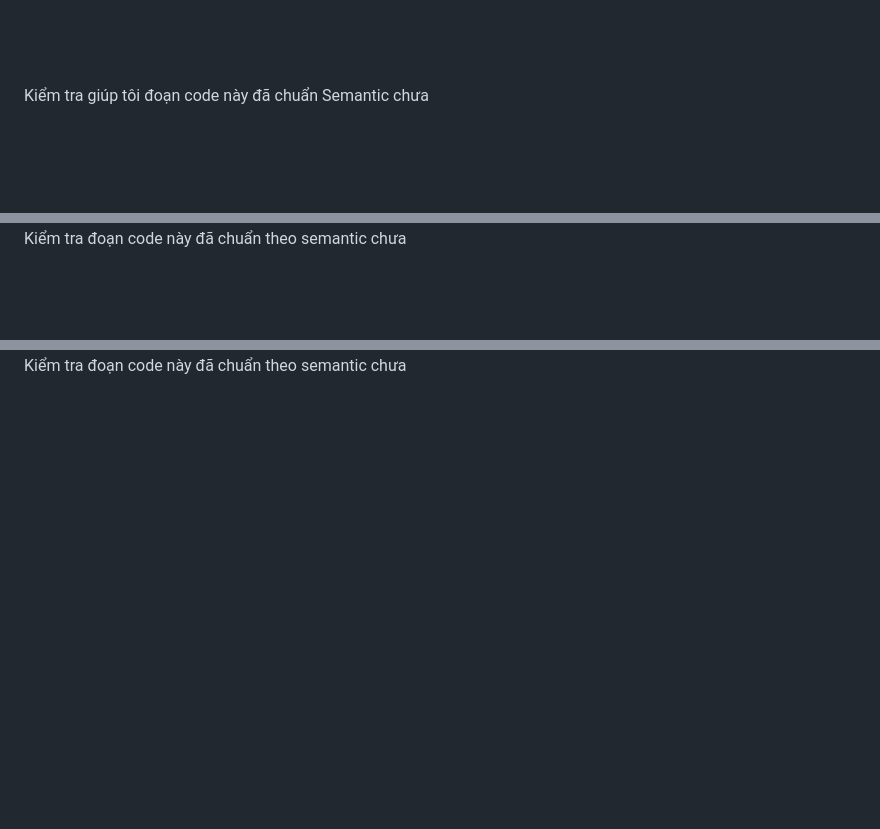
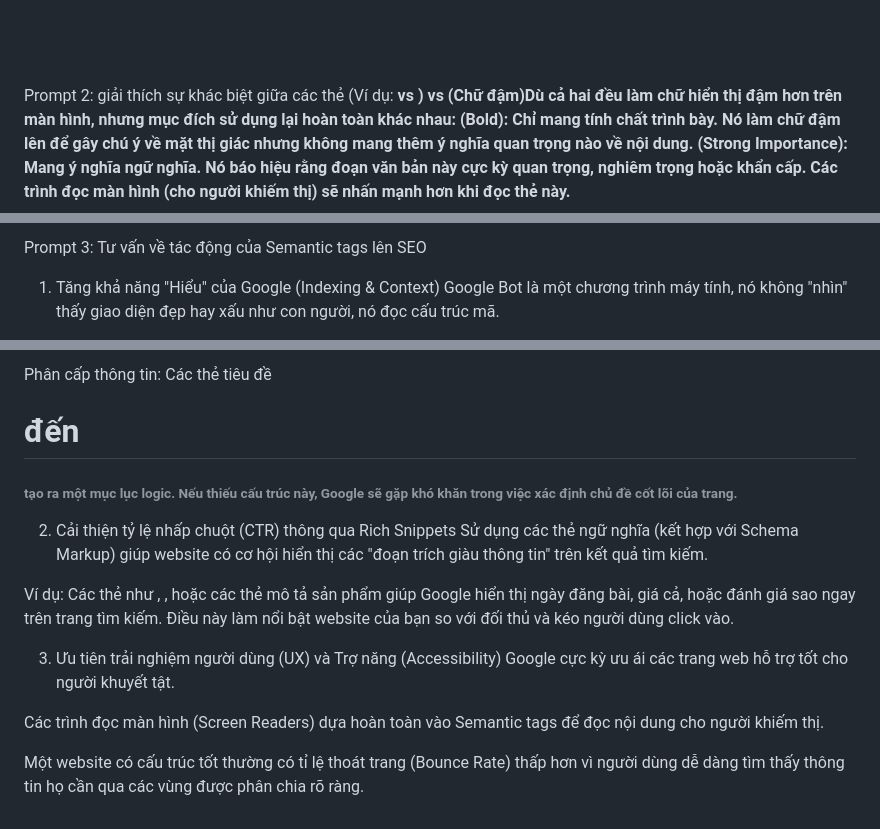
Before and after one commit to ngochung195/TH4, a Markdown page: log.md, 3 parts joined by grey strips. GitHub-like rendering; blank space fills up the shorter version.

```diff
--- a/log.md
+++ b/log.md
@@ -16,5 +16,9 @@ Prompt 1:
         </nav>
     </header>
 
-Kiểm tra giúp tôi đoạn code này đã chuẩn Semantic chưa
+Prompt 2: giải thích sự khác biệt giữa các thẻ (Ví dụ: <b> vs <strong>)
+<b> vs <strong> (Chữ đậm)Dù cả hai đều làm chữ hiển thị đậm hơn trên màn hình, nhưng mục đích sử dụng lại hoàn toàn khác nhau:
+<b> (Bold): Chỉ mang tính chất trình bày. Nó làm chữ đậm lên để gây chú ý về mặt thị giác nhưng không mang thêm ý nghĩa quan trọng nào về nội dung.
+<strong> (Strong Importance): Mang ý nghĩa ngữ nghĩa. Nó báo hiệu rằng đoạn văn bản này cực kỳ quan trọng, nghiêm trọng hoặc khẩn cấp.
+Các trình đọc màn hình (cho người khiếm thị) sẽ nhấn mạnh hơn khi đọc thẻ này.
 
@@ -29,3 +25,5 @@ Prompt 2:
 
-Kiểm tra đoạn code này đã chuẩn theo semantic chưa
+Prompt 3: Tư vấn về tác động của Semantic tags lên SEO
+1. Tăng khả năng "Hiểu" của Google (Indexing & Context)
+Google Bot là một chương trình máy tính, nó không "nhìn" thấy giao diện đẹp hay xấu như con người, nó đọc cấu trúc mã.
 
@@ -62,2 +31,14 @@ Prompt 3:
 
-Kiểm tra đoạn code này đã chuẩn theo semantic chưa
+Phân cấp thông tin: Các thẻ tiêu đề <h1> đến <h6> tạo ra một mục lục logic. Nếu thiếu cấu trúc này, Google sẽ gặp khó khăn trong việc xác định chủ đề cốt lõi của trang.
+
+2. Cải thiện tỷ lệ nhấp chuột (CTR) thông qua Rich Snippets
+Sử dụng các thẻ ngữ nghĩa (kết hợp với Schema Markup) giúp website có cơ hội hiển thị các "đoạn trích giàu thông tin" trên kết quả tìm kiếm.
+
+Ví dụ: Các thẻ như <footer>, <time>, hoặc các thẻ mô tả sản phẩm giúp Google hiển thị ngày đăng bài, giá cả, hoặc đánh giá sao ngay trên trang tìm kiếm. Điều này làm nổi bật website của bạn so với đối thủ và kéo người dùng click vào.
+
+3. Ưu tiên trải nghiệm người dùng (UX) và Trợ năng (Accessibility)
+Google cực kỳ ưu ái các trang web hỗ trợ tốt cho người khuyết tật.
+
+Các trình đọc màn hình (Screen Readers) dựa hoàn toàn vào Semantic tags để đọc nội dung cho người khiếm thị.
+
+Một website có cấu trúc tốt thường có tỉ lệ thoát trang (Bounce Rate) thấp hơn vì người dùng dễ dàng tìm thấy thông tin họ cần qua các vùng được phân chia rõ ràng.
```
Also changed, not shown: other parts of log.md (+2 -39 lines).
